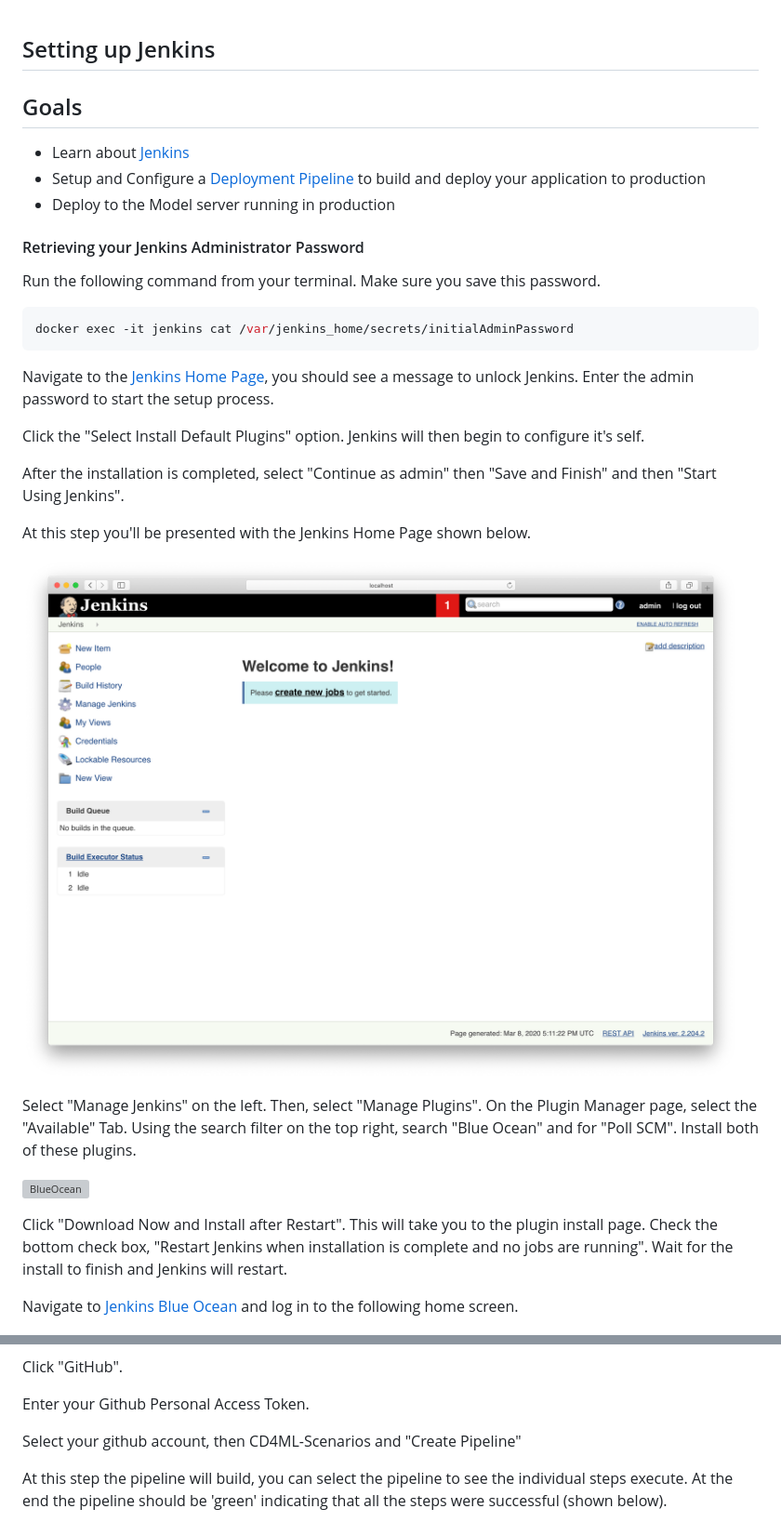
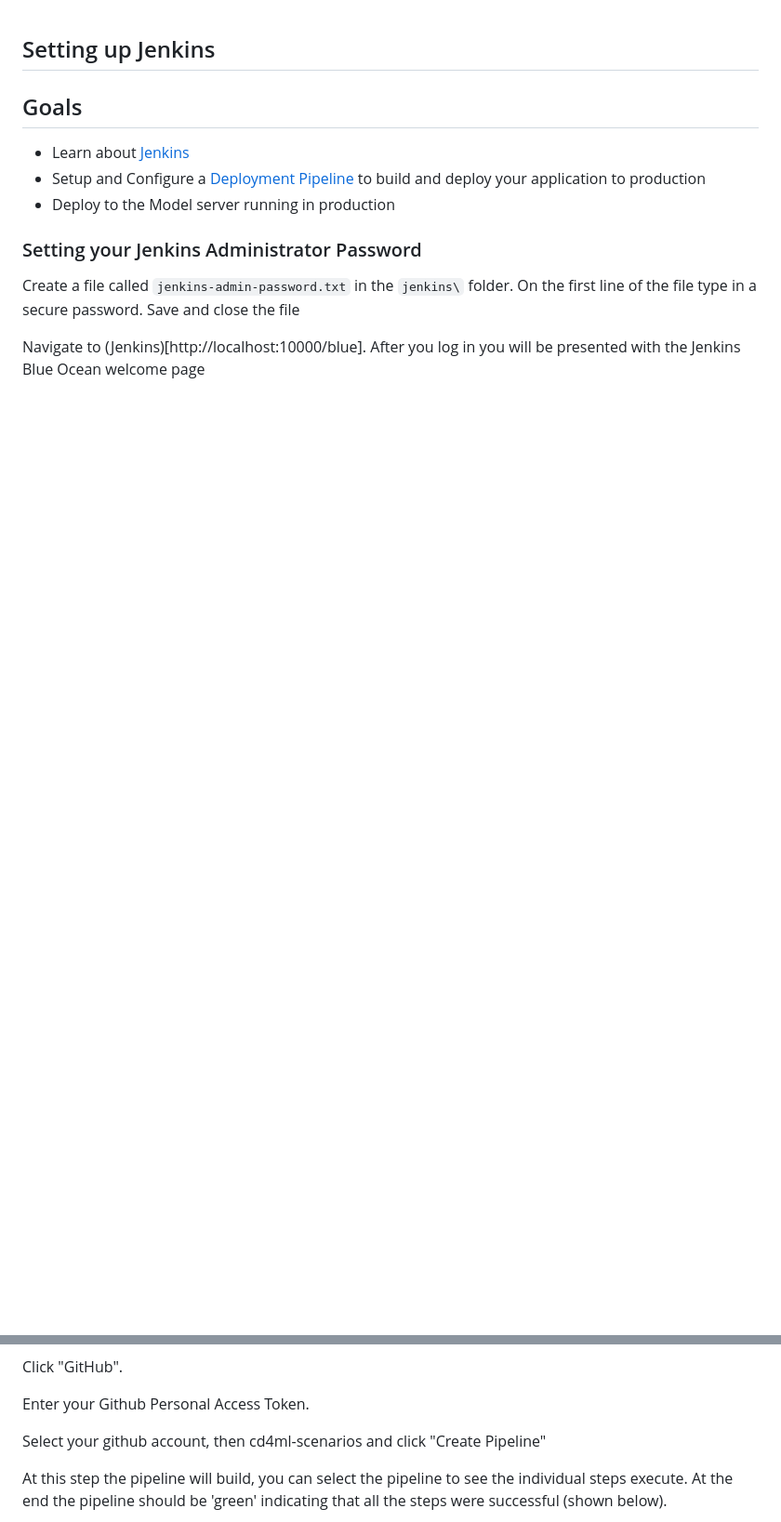
Before and after one commit to ThoughtWorksInc/CD4ML-Scenarios, a Markdown page: instructions/2-SetupJenkins.md, 2 parts joined by grey strips. Shown: that part at 93% size. GitHub-like rendering; blank space fills up the shorter version; grey boxes are pictures that could not be loaded.

Commit message:
Cleaned up and simplified instructions

````diff
--- a/instructions/2-SetupJenkins.md
+++ b/instructions/2-SetupJenkins.md
@@ -6,30 +6,11 @@
 * Setup and Configure a [Deployment Pipeline](https://martinfowler.com/bliki/DeploymentPipeline.html) to build and deploy your application to production
 * Deploy to the Model server running in production
 
-#### Retrieving your Jenkins Administrator Password
+### Setting your Jenkins Administrator Password
 
-Run the following command from your terminal. Make sure you save this password.
-```bash
-docker exec -it jenkins cat /var/jenkins_home/secrets/initialAdminPassword
-```
+Create a file called `jenkins-admin-password.txt` in the `jenkins\` folder. On the first line of the file type in a secure password. Save and close the file
 
-Navigate to the [Jenkins Home Page](http://localhost:10000), you should see a message to unlock Jenkins. Enter the admin password to start the setup process.
-
-Click the "Select Install Default Plugins" option. Jenkins will then begin to configure it's self.
-
-After the installation is completed, select "Continue as admin" then "Save and Finish" and then "Start Using Jenkins".
-
-At this step you'll be presented with the Jenkins Home Page shown below.
-
-![JenkinsHomePage](./images/JenkinsHomePage.png)
-
-Select "Manage Jenkins" on the left. Then, select "Manage Plugins". On the Plugin Manager page, select the "Available" Tab. Using the search filter on the top right, search "Blue Ocean" and for "Poll SCM". Install both of these plugins.
-
-![BlueOcean](./images/BlueOcean.png)
-
-Click "Download Now and Install after Restart". This will take you to the plugin install page. Check the bottom check box, "Restart Jenkins when installation is complete and no jobs are running". Wait for the install to finish and Jenkins will restart.
-
-Navigate to [Jenkins Blue Ocean](http://localhost:10000/blue) and log in to the following home screen.
+Navigate to (Jenkins)[http://localhost:10000/blue]. After you log in you will be presented with the Jenkins Blue Ocean welcome page
 
 ![BlueOceanWelcome](./images/BlueOceanWelcomeScreen.png)
 
@@ -39,7 +20,7 @@ Click "GitHub".
 
 Enter your Github Personal Access Token.
 
-Select your github account, then CD4ML-Scenarios and "Create Pipeline"
+Select your github account, then cd4ml-scenarios and click "Create Pipeline"
 
 At this step the pipeline will build, you can select the pipeline to see the individual steps execute. At the end the pipeline should be 'green' indicating that all the steps were successful (shown below).
 
````
Also changed, not shown: instructions/1-SystemSetup.md (+28 -14 lines), instructions/4-CDCheck.md (added, +22 -0 lines), instructions/5-PerformanceRegression.md (added, +10 -0 lines), instructions/6-KibanaLogVisualization.md (renamed from instructions/5-KibanaLogVisualization.md), instructions/images/DockerSettings.png (added), 7 other files.
